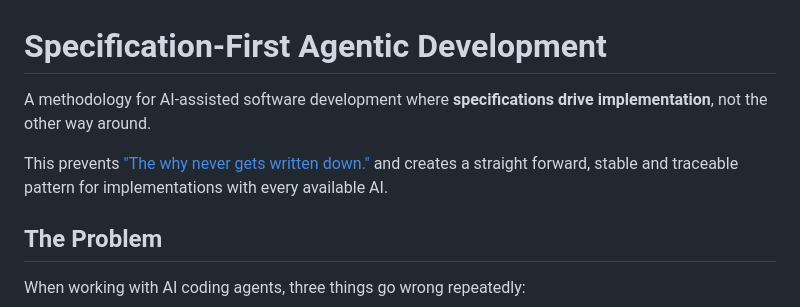
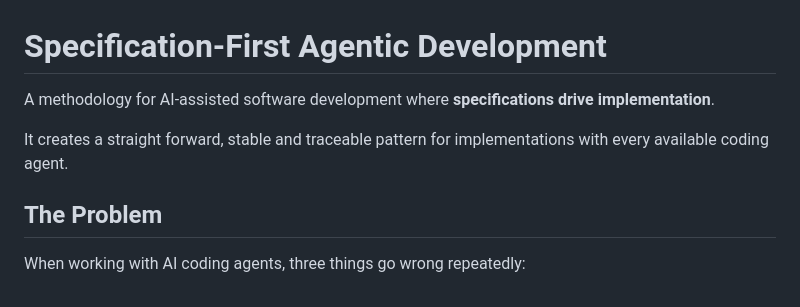
Before and after one commit to holgerleichsenring/specification-first-agentic-development, a Markdown page: README.md, the part around the change. Drawn GitHub-style.

Commit message:
docs: Refine README.md for clarity and conciseness
Removed redundant phrasing for clarity and improved readability.

```diff
--- a/README.md
+++ b/README.md
@@ -1,8 +1,8 @@
 # Specification-First Agentic Development
 
-A methodology for AI-assisted software development where **specifications drive implementation**, not the other way around.
+A methodology for AI-assisted software development where **specifications drive implementation**.
 
-This prevents ["The why never gets written down."](https://codingsoul.org/2026/04/11/the-why-never-gets-written-down/) and creates a straight forward, stable and traceable pattern for implementations with every available AI.
+It creates a straight forward, stable and traceable pattern for implementations with every available coding agent.
 
 ## The Problem
 
```
